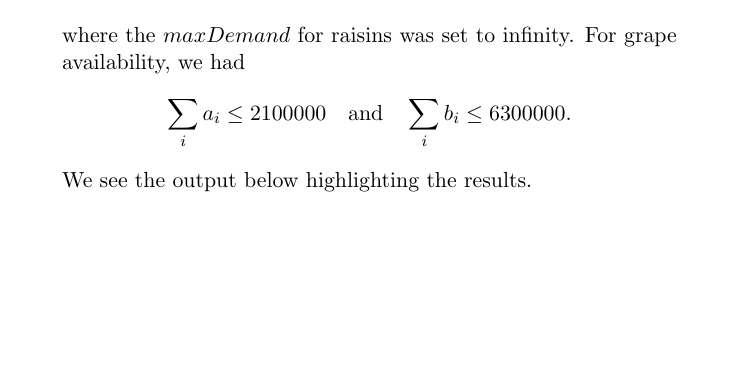
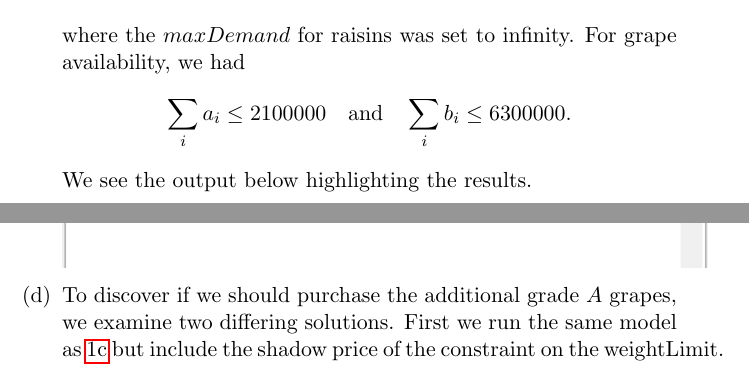
Before and after one commit to nurfnick/Metaheuristics, a LaTeX problem sheet (Homework2/group1_HW2.tex): part of page 4 of 5 before the commit and two parts of pages 4 and 5 of 7 after it, the two joined at a grey line, cut so that both start at the same text, the shorter picture padded with empty space. Compiled offline with pdfLaTeX.

Commit message:
made 1d two ways

```diff
--- a/Homework2/group1_HW2.tex
+++ b/Homework2/group1_HW2.tex
@@ -103,6 +107,7 @@ where the $maxDemand$ for raisins was set to infinity.  For grape availability,
 \[
 \sum_i a_i \leq 2 100 000\quad\text{and}\quad\sum_ib_i \leq 6 300 000.
 \]
-We see the output below highlighting the results.
+We see the output below highlighting the results.\label{1c}
 
 \includegraphics[width = .9\textwidth]{outputp1c.png}
+\item To discover if we should purchase the additional grade $A$ grapes, we examine two differing solutions.  First we run the same model as \ref{1c} but include the shadow price of the constraint on the weightLimit.
```
Also changed, not shown: Homework2/group1_HW2.pdf, Homework2/outputp1da.png (added), Homework2/outputp1db.png (added), Homework2/group1_HW2.tex (12 more changed lines), 6 other files.
